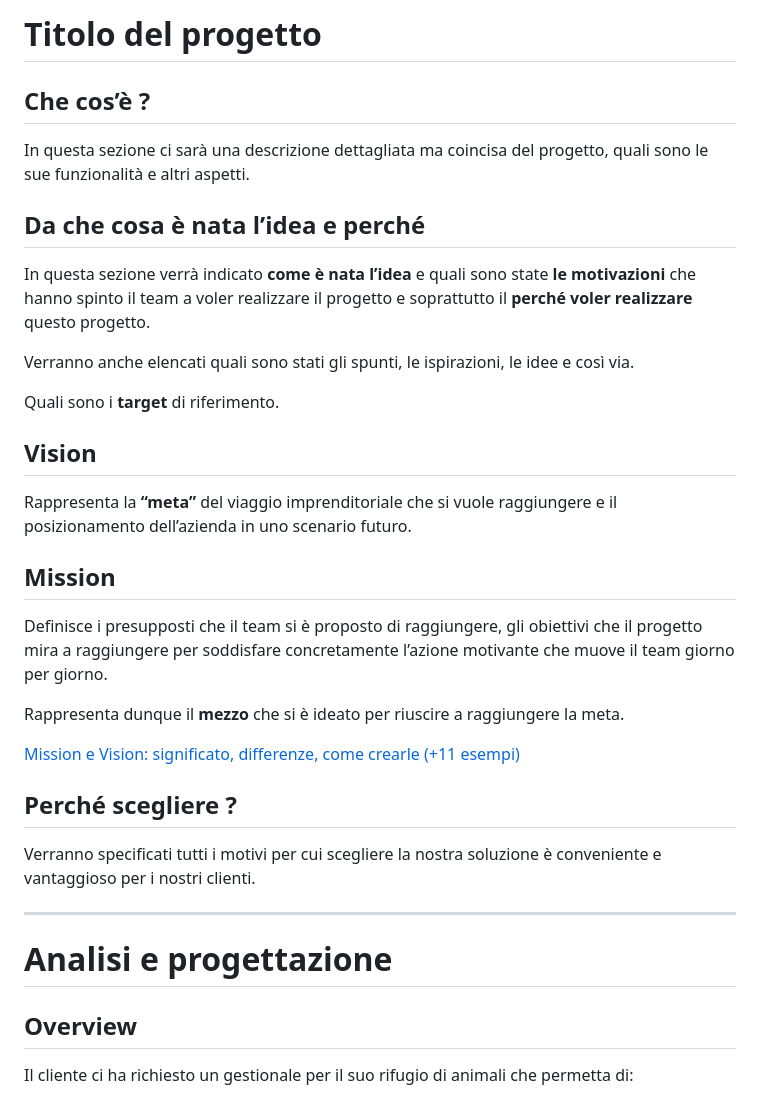
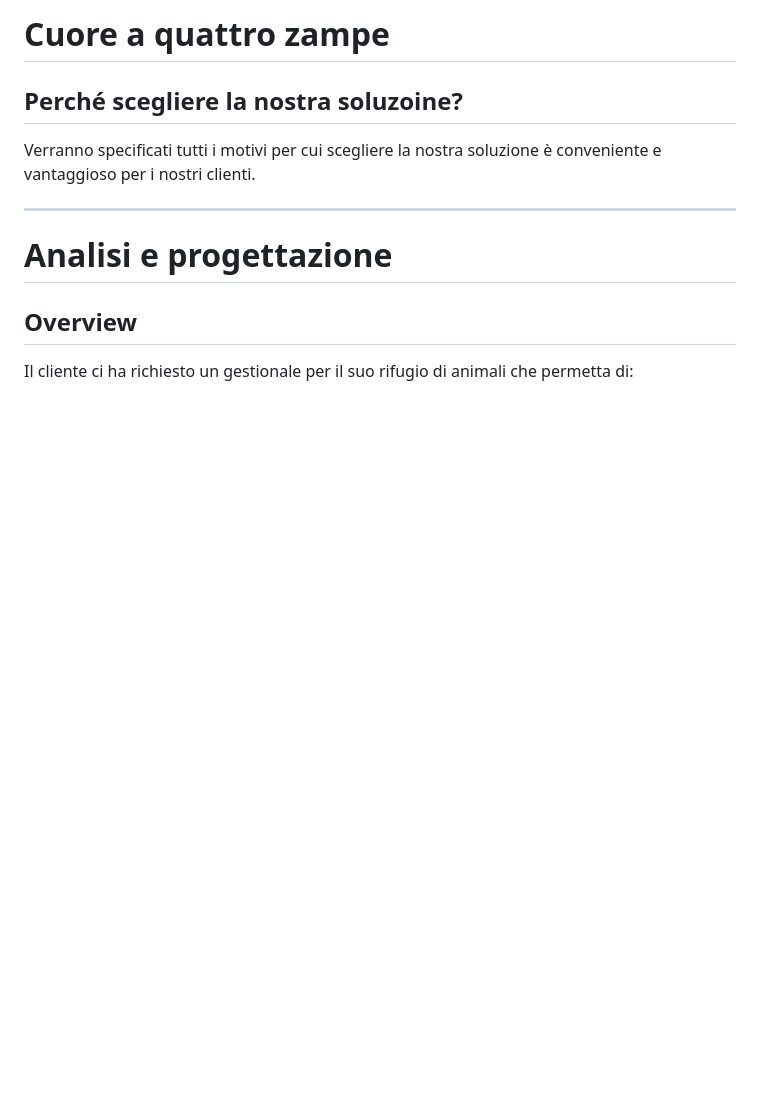
Before and after one commit to AngJim/APPSolution, a Markdown page: README.md, the part around the change. GitHub-like rendering; blank space fills up the shorter version.

```diff
--- a/README.md
+++ b/README.md
@@ -1,30 +1,6 @@
-# Titolo del progetto
+# Cuore a quattro zampe
 
-## Che cos’è <nome-progetto> ?
-
-In questa sezione ci sarà una descrizione dettagliata ma coincisa del progetto, quali sono le sue funzionalità e altri aspetti.
-
-## Da che cosa è nata l’idea e perché
-
-In questa sezione verrà indicato **come è nata l’idea** e quali sono state **le motivazioni** che hanno spinto il team a voler realizzare il progetto e soprattutto il **perché voler realizzare** questo progetto.
-
-Verranno anche elencati quali sono stati gli spunti, le ispirazioni, le idee e così via.
-
-Quali sono i **target** di riferimento.
-
-## Vision
-
-Rappresenta la **“meta”** del viaggio imprenditoriale che si vuole raggiungere e il posizionamento dell’azienda in uno scenario futuro.
-
-## Mission
-
-Definisce i presupposti che il team si è proposto di raggiungere, gli obiettivi che il progetto mira a raggiungere per soddisfare concretamente l’azione motivante che muove il team giorno per giorno.
-
-Rappresenta dunque il **mezzo** che si è ideato per riuscire a raggiungere la meta.
-
-[Mission e Vision: significato, differenze, come crearle (+11 esempi)](https://www.startupgeeks.it/mission-vision-valori-aziendali/)
-
-## Perché scegliere <nome-progetto>?
+## Perché scegliere la nostra soluzoine?
 
 Verranno specificati tutti i motivi per cui scegliere la nostra soluzione è conveniente e vantaggioso per i nostri clienti.
 
```
